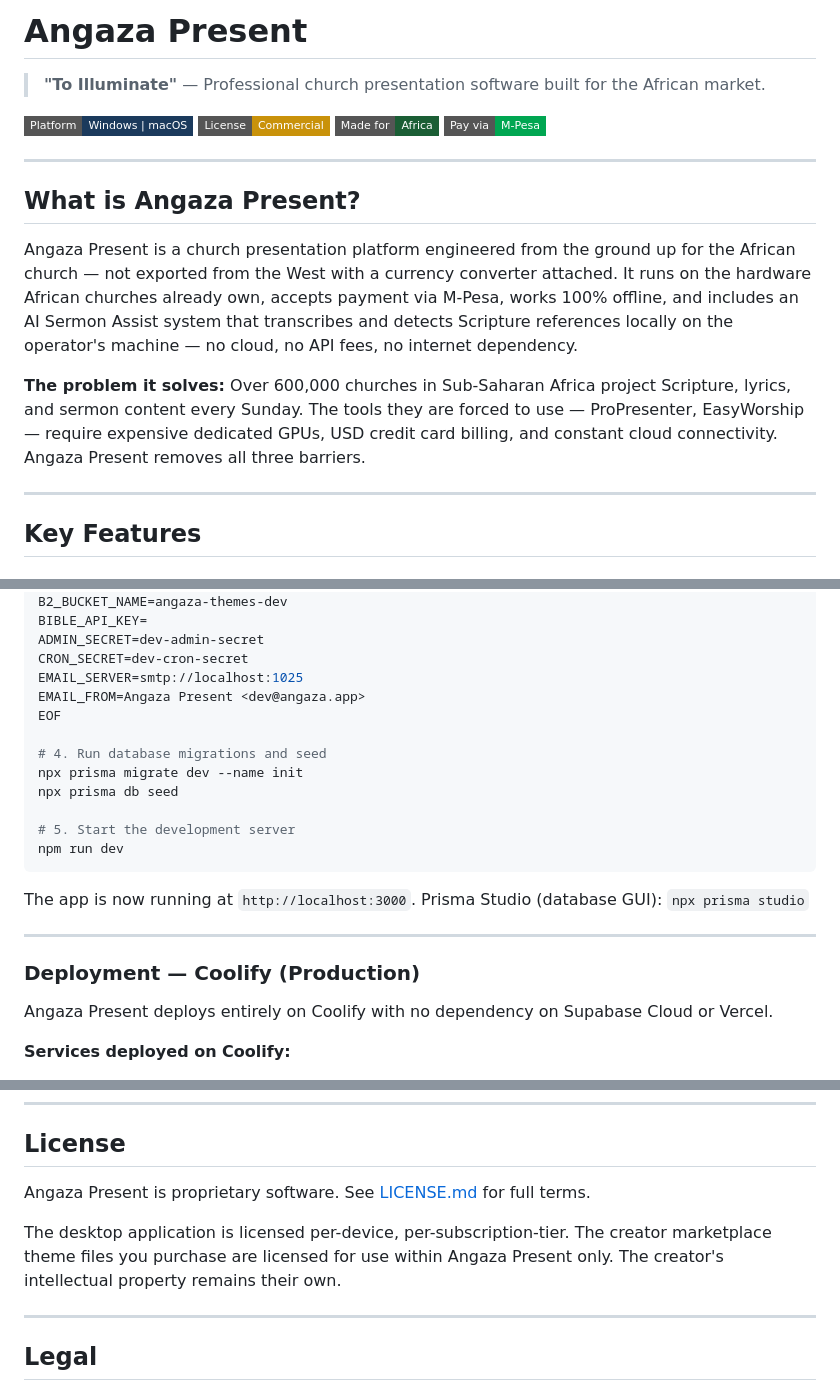
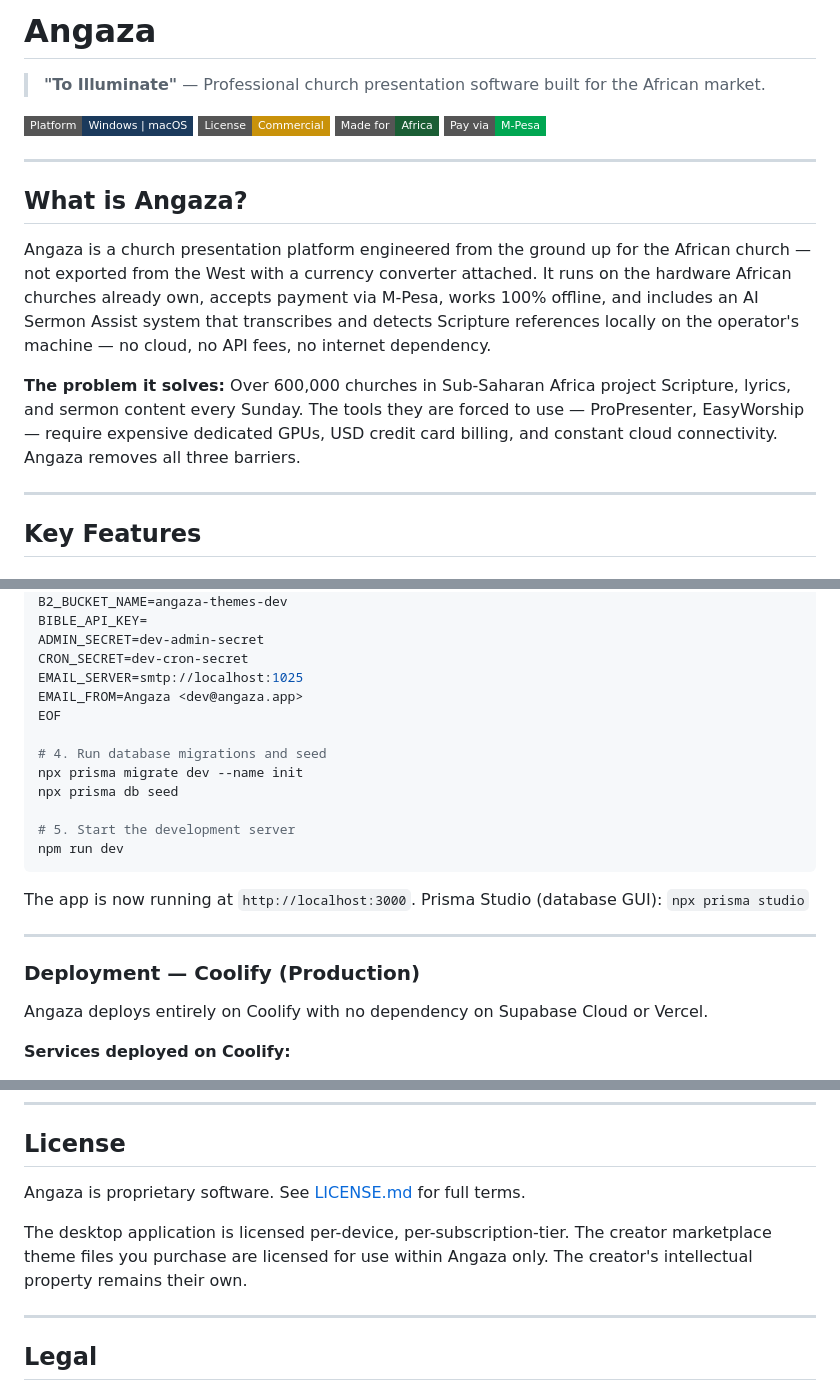
Before and after one commit to paulmcolaka/angaza, a Markdown page: README.md, 3 parts joined by grey strips. Drawn GitHub-style; badges without logos.

```diff
--- a/README.md
+++ b/README.md
@@ -1,4 +1,4 @@
-# Angaza Present
+# Angaza
 
 > **"To Illuminate"** — Professional church presentation software built for the African market.
 
@@ -9,11 +9,11 @@
 
 ---
 
-## What is Angaza Present?
+## What is Angaza?
 
-Angaza Present is a church presentation platform engineered from the ground up for the African church — not exported from the West with a currency converter attached. It runs on the hardware African churches already own, accepts payment via M-Pesa, works 100% offline, and includes an AI Sermon Assist system that transcribes and detects Scripture references locally on the operator's machine — no cloud, no API fees, no internet dependency.
+Angaza is a church presentation platform engineered from the ground up for the African church — not exported from the West with a currency converter attached. It runs on the hardware African churches already own, accepts payment via M-Pesa, works 100% offline, and includes an AI Sermon Assist system that transcribes and detects Scripture references locally on the operator's machine — no cloud, no API fees, no internet dependency.
 
-**The problem it solves:** Over 600,000 churches in Sub-Saharan Africa project Scripture, lyrics, and sermon content every Sunday. The tools they are forced to use — ProPresenter, EasyWorship — require expensive dedicated GPUs, USD credit card billing, and constant cloud connectivity. Angaza Present removes all three barriers.
+**The problem it solves:** Over 600,000 churches in Sub-Saharan Africa project Scripture, lyrics, and sermon content every Sunday. The tools they are forced to use — ProPresenter, EasyWorship — require expensive dedicated GPUs, USD credit card billing, and constant cloud connectivity. Angaza removes all three barriers.
 
 ---
 
@@ -400,7 +400,7 @@ BIBLE_API_KEY=
 ADMIN_SECRET=dev-admin-secret
 CRON_SECRET=dev-cron-secret
 EMAIL_SERVER=smtp://localhost:1025
-EMAIL_FROM=Angaza Present <dev@angaza.app>
+EMAIL_FROM=Angaza <dev@angaza.app>
 EOF
 
 # 4. Run database migrations and seed
@@ -418,7 +418,7 @@ Prisma Studio (database GUI): `npx prisma studio`
 
 ### Deployment — Coolify (Production)
 
-Angaza Present deploys entirely on Coolify with no dependency on Supabase Cloud or Vercel.
+Angaza deploys entirely on Coolify with no dependency on Supabase Cloud or Vercel.
 
 **Services deployed on Coolify:**
 1. **PostgreSQL** — Coolify managed database resource (internal connection only, no public port)
@@ -617,9 +617,9 @@ We particularly welcome contributions from Kenyan, East African, and broader Afr
 
 ## License
 
-Angaza Present is proprietary software. See [LICENSE.md](LICENSE.md) for full terms.
+Angaza is proprietary software. See [LICENSE.md](LICENSE.md) for full terms.
 
-The desktop application is licensed per-device, per-subscription-tier. The creator marketplace theme files you purchase are licensed for use within Angaza Present only. The creator's intellectual property remains their own.
+The desktop application is licensed per-device, per-subscription-tier. The creator marketplace theme files you purchase are licensed for use within Angaza only. The creator's intellectual property remains their own.
 
 ---
 
```
Also changed, not shown: other parts of README.md (+1 -1 lines).
